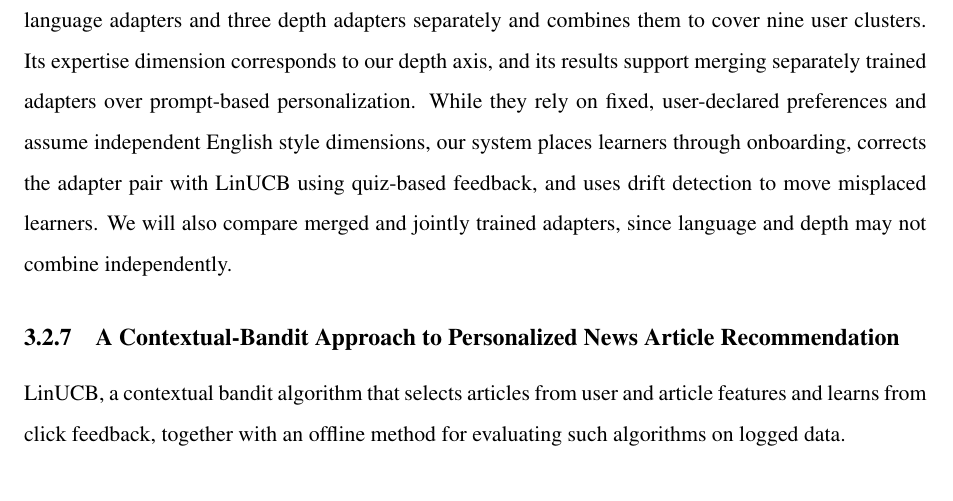
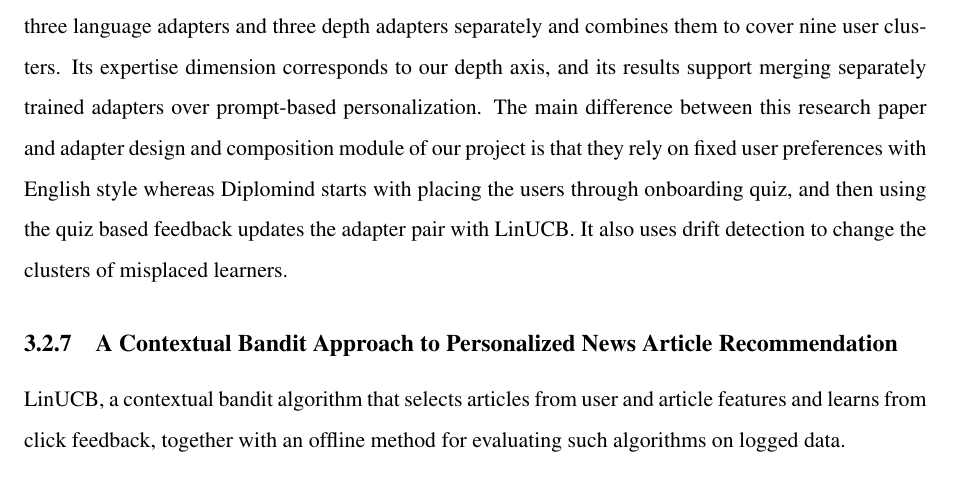
Before and after one commit to Mibrahim0941/DiploMind, a LaTeX thesis (F26-172/main.tex): part of page 28 of 99, cut so that both start at the same text. Compiled offline with pdfLaTeX.

Commit message:
Updated 3.2.6.3

```diff
--- a/F26-172/main.tex
+++ b/F26-172/main.tex
@@ -308,10 +308,10 @@ One of the strengths of this research lies in its linear scaling, since each new
 
 
 \subsubsection{Relationship to the proposed research work}
-This research is relevant to the adapter design and composition module of our project, which trains three language adapters and three depth adapters separately and combines them to cover nine user clusters. Its expertise dimension corresponds to our depth axis, and its results support merging separately trained adapters over prompt-based personalization. While they rely on fixed, user-declared preferences and assume independent English style dimensions, our system places learners through onboarding, corrects the adapter pair with LinUCB using quiz-based feedback, and uses drift detection to move misplaced learners. We will also compare merged and jointly trained adapters, since language and depth may not combine independently.
-
-
-\subsection{A Contextual-Bandit Approach to Personalized News Article Recommendation}
+This research is relevant to the adapter design and composition module of our project, which trains three language adapters and three depth adapters separately and combines them to cover nine user clusters. Its expertise dimension corresponds to our depth axis, and its results support merging separately trained adapters over prompt-based personalization. The main difference between this research paper and adapter design and composition module of our project is that they rely on fixed user preferences with English style whereas Diplomind starts with placing the users through onboarding quiz, and then using the quiz based feedback updates the adapter pair with LinUCB. It also uses drift detection to change the clusters of misplaced learners.
+
+
+\subsection{A Contextual Bandit Approach to Personalized News Article Recommendation}
 LinUCB, a contextual bandit algorithm that selects articles from user and article features and learns from click feedback, together with an offline method for evaluating such algorithms on logged data.
 
 \subsubsection{Summary of the research item}
```
